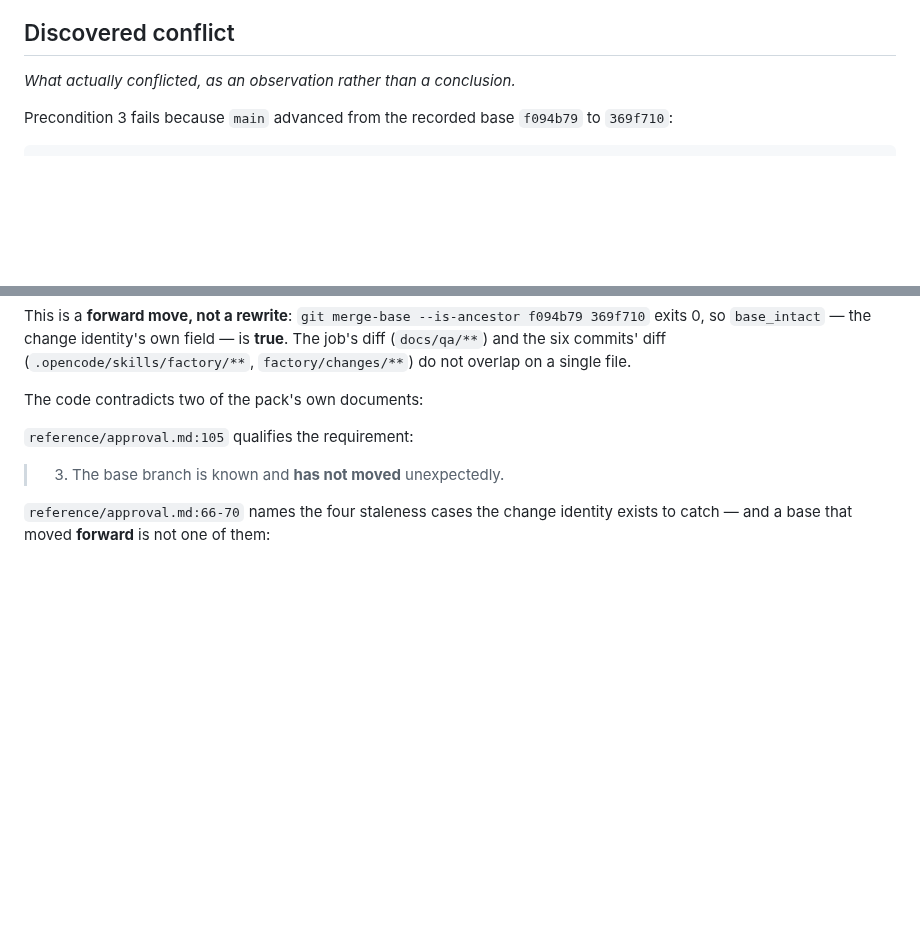
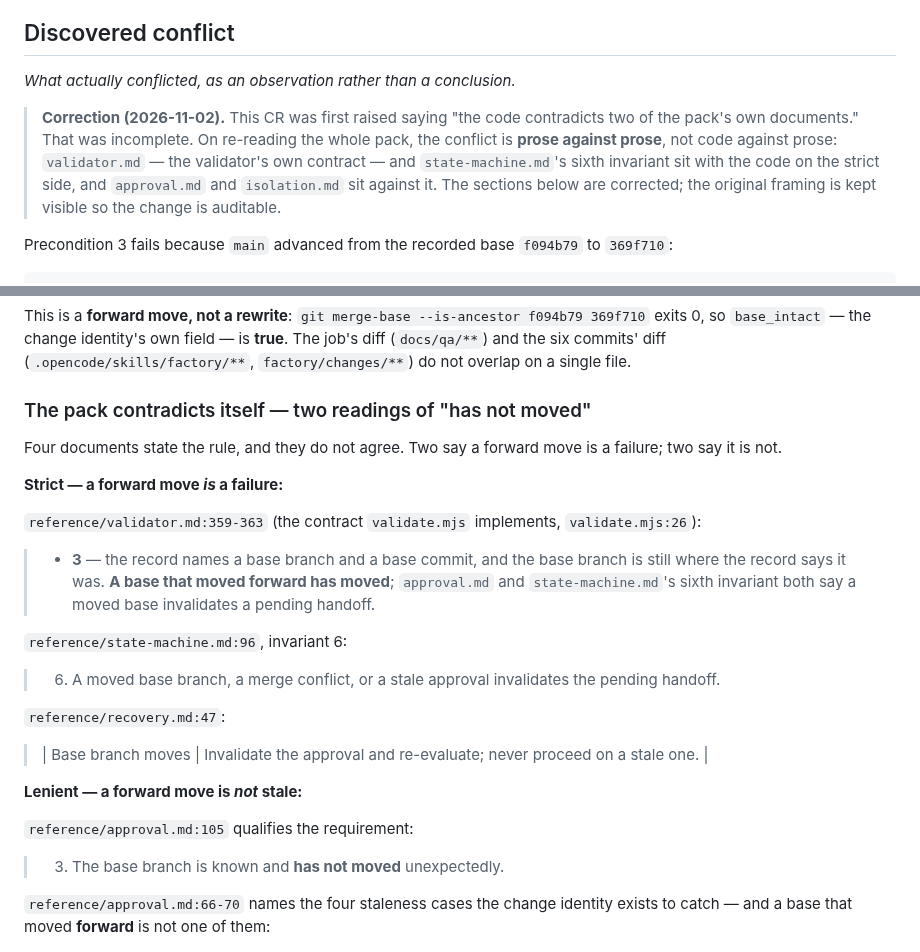
Before and after one commit to tcyber925-del/ethioai-venture-website, a Markdown page: factory/changes/CR-005.md, 2 parts joined by grey strips. Rendered like a GitHub page; blank space fills up the shorter version.

```diff
--- a/factory/changes/CR-005.md
+++ b/factory/changes/CR-005.md
@@ -15,6 +15,14 @@ pack's own change identity says is not a staleness case.
 ## Discovered conflict
 
 *What actually conflicted, as an observation rather than a conclusion.*
+
+> **Correction (2026-11-02).** This CR was first raised saying "the code
+> contradicts two of the pack's own documents." That was incomplete. On
+> re-reading the whole pack, the conflict is **prose against prose**, not code
+> against prose: `validator.md` — the validator's own contract — and
+> `state-machine.md`'s sixth invariant sit with the code on the strict side,
+> and `approval.md` and `isolation.md` sit against it. The sections below are
+> corrected; the original framing is kept visible so the change is auditable.
 
 Precondition 3 fails because `main` advanced from the recorded base
 `f094b79` to `369f710`:
@@ -47,7 +55,31 @@ This is a **forward move, not a rewrite**: `git merge-base --is-ancestor f094b79
 (`.opencode/skills/factory/**`, `factory/changes/**`) do not overlap on a single
 file.
 
-The code contradicts two of the pack's own documents:
+### The pack contradicts itself — two readings of "has not moved"
+
+Four documents state the rule, and they do not agree. Two say a forward move
+is a failure; two say it is not.
+
+**Strict — a forward move *is* a failure:**
+
+`reference/validator.md:359-363` (the contract `validate.mjs` implements,
+`validate.mjs:26`):
+
+> - **3** — the record names a base branch and a base commit, and the base
+>   branch is still where the record says it was. **A base that moved forward
+>   has moved**; `approval.md` and `state-machine.md`'s sixth invariant both
+>   say a moved base invalidates a pending handoff.
+
+`reference/state-machine.md:96`, invariant 6:
+
+> 6. A moved base branch, a merge conflict, or a stale approval invalidates the
+>    pending handoff.
+
+`reference/recovery.md:47`:
+
+> | Base branch moves | Invalidate the approval and re-evaluate; never proceed on a stale one. |
+
+**Lenient — a forward move is *not* stale:**
 
 `reference/approval.md:105` qualifies the requirement:
 
```
Also changed, not shown: other parts of factory/changes/CR-005.md (+48 -21 lines).
